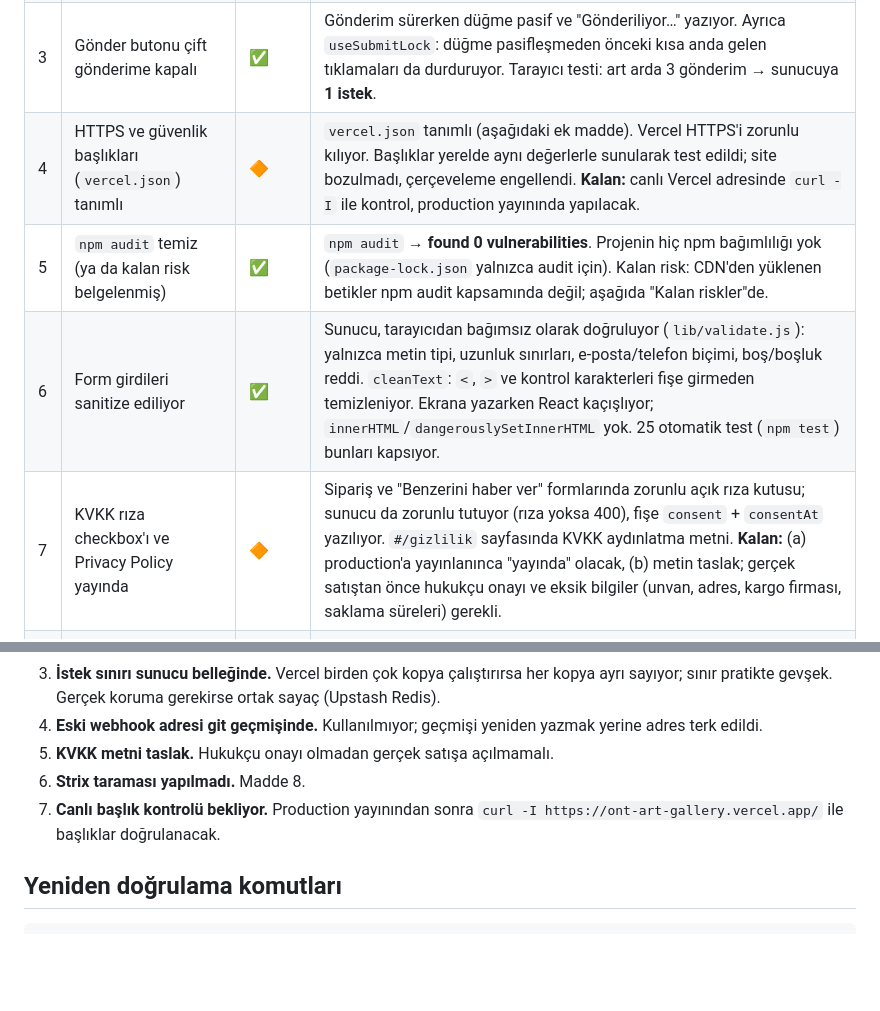
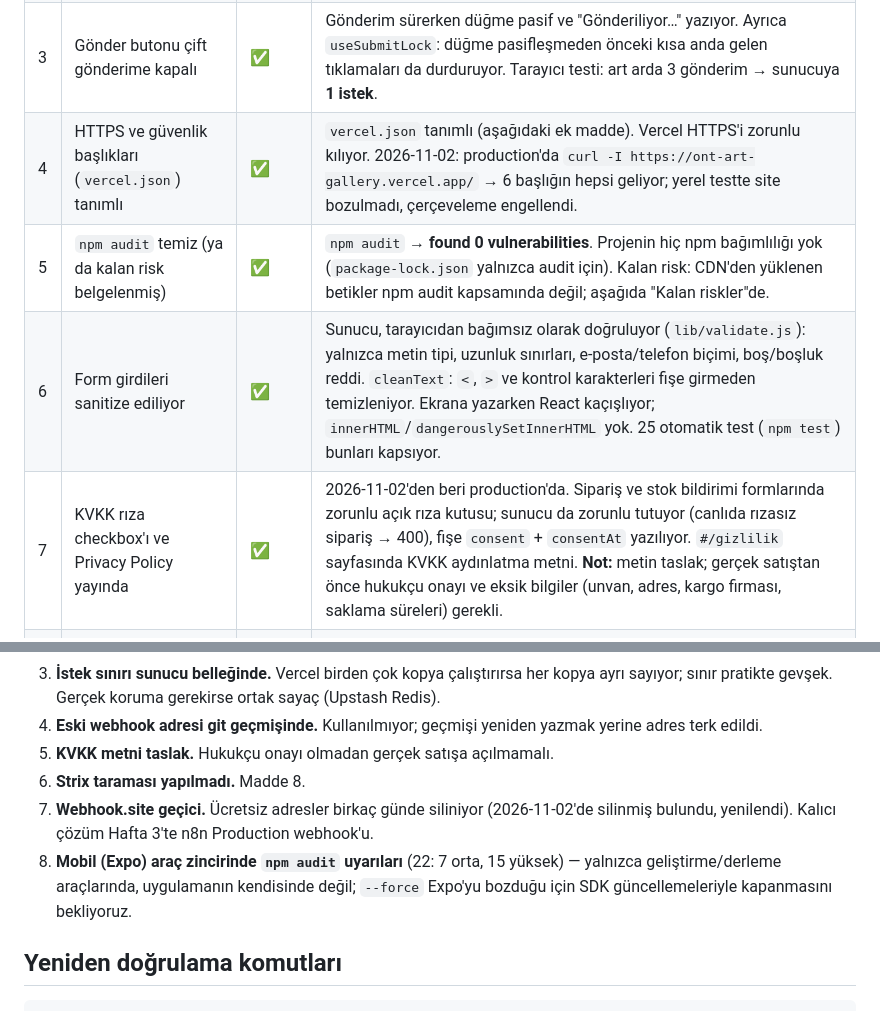
Before and after one commit to rcantok/ont-art-gallery, a Markdown page: GUVENLIK.md, 2 parts joined by grey strips. GitHub-like rendering; blank space fills up the shorter version.

```diff
--- a/GUVENLIK.md
+++ b/GUVENLIK.md
@@ -12,10 +12,10 @@ Durum: ✅ tamam · 🔶 kısmen / yayında doğrulanacak · ❌ yapılmadı
 | 1 | `.env` dosyası `.gitignore`'da | ✅ | `.gitignore` → `.env*` (yalnızca `!.env.example` hariç). `git check-ignore -v .env.local` → `.gitignore:13:.env*`. Git'te takip edilen tek env dosyası değersiz şablon `.env.example`. `.vercelignore` da `.env*`'i Vercel yüklemesinden dışlıyor. |
 | 2 | Tüm secret'lar Vercel Environment Variables'ta (kodda değil) | ✅ | `WEBHOOK_URL` ve `WEBHOOK_SECRET` yalnızca `process.env`'den okunuyor (`lib/server.js`). `vercel env ls`: Production ve Preview değerleri **Secret / Hidden**, Development ayrı. Production için ayrı webhook adresi ve anahtar. Sayfa kaynağında webhook adresi yok (canlı preview'da kontrol edildi). |
 | 3 | Gönder butonu çift gönderime kapalı | ✅ | Gönderim sürerken düğme pasif ve "Gönderiliyor…" yazıyor. Ayrıca `useSubmitLock`: düğme pasifleşmeden önceki kısa anda gelen tıklamaları da durduruyor. Tarayıcı testi: art arda 3 gönderim → sunucuya **1 istek**. |
-| 4 | HTTPS ve güvenlik başlıkları (`vercel.json`) tanımlı | 🔶 | `vercel.json` tanımlı (aşağıdaki ek madde). Vercel HTTPS'i zorunlu kılıyor. Başlıklar yerelde aynı değerlerle sunularak test edildi; site bozulmadı, çerçeveleme engellendi. **Kalan:** canlı Vercel adresinde `curl -I` ile kontrol, production yayınında yapılacak. |
+| 4 | HTTPS ve güvenlik başlıkları (`vercel.json`) tanımlı | ✅ | `vercel.json` tanımlı (aşağıdaki ek madde). Vercel HTTPS'i zorunlu kılıyor. 2026-11-02: production'da `curl -I https://ont-art-gallery.vercel.app/` → 6 başlığın hepsi geliyor; yerel testte site bozulmadı, çerçeveleme engellendi. |
 | 5 | `npm audit` temiz (ya da kalan risk belgelenmiş) | ✅ | `npm audit` → **found 0 vulnerabilities**. Projenin hiç npm bağımlılığı yok (`package-lock.json` yalnızca audit için). Kalan risk: CDN'den yüklenen betikler npm audit kapsamında değil; aşağıda "Kalan riskler"de. |
 | 6 | Form girdileri sanitize ediliyor | ✅ | Sunucu, tarayıcıdan bağımsız olarak doğruluyor (`lib/validate.js`): yalnızca metin tipi, uzunluk sınırları, e-posta/telefon biçimi, boş/boşluk reddi. `cleanText`: `<`, `>` ve kontrol karakterleri fişe girmeden temizleniyor. Ekrana yazarken React kaçışlıyor; `innerHTML`/`dangerouslySetInnerHTML` yok. 25 otomatik test (`npm test`) bunları kapsıyor. |
-| 7 | KVKK rıza checkbox'ı ve Privacy Policy yayında | 🔶 | Sipariş ve "Benzerini haber ver" formlarında zorunlu açık rıza kutusu; sunucu da zorunlu tutuyor (rıza yoksa 400), fişe `consent` + `consentAt` yazılıyor. `#/gizlilik` sayfasında KVKK aydınlatma metni. **Kalan:** (a) production'a yayınlanınca "yayında" olacak, (b) metin taslak; gerçek satıştan önce hukukçu onayı ve eksik bilgiler (unvan, adres, kargo firması, saklama süreleri) gerekli. |
+| 7 | KVKK rıza checkbox'ı ve Privacy Policy yayında | ✅ | 2026-11-02'den beri production'da. Sipariş ve stok bildirimi formlarında zorunlu açık rıza kutusu; sunucu da zorunlu tutuyor (canlıda rızasız sipariş → 400), fişe `consent` + `consentAt` yazılıyor. `#/gizlilik` sayfasında KVKK aydınlatma metni. **Not:** metin taslak; gerçek satıştan önce hukukçu onayı ve eksik bilgiler (unvan, adres, kargo firması, saklama süreleri) gerekli. |
 | 8 | Claude denetimi (`/security-review`) ve Strix taraması: kritik bulgu yok | 🔶 | `/security-review` (Hafta 2'nin 7 commit'i): **yüksek güvenli açık bulunmadı.** Strix taraması **çalıştırılamadı**: ChatGPT aboneliğiyle giriş başarılı oldu ama OpenAI denenen her modeli ("not supported when using Codex with a ChatGPT account") reddetti. Bir API anahtarıyla (OpenRouter vb.) yeniden denenecek. |
 
 ## Ek maddeler
@@ -44,7 +44,8 @@ Durum: ✅ tamam · 🔶 kısmen / yayında doğrulanacak · ❌ yapılmadı
 4. **Eski webhook adresi git geçmişinde.** Kullanılmıyor; geçmişi yeniden yazmak yerine adres terk edildi.
 5. **KVKK metni taslak.** Hukukçu onayı olmadan gerçek satışa açılmamalı.
 6. **Strix taraması yapılmadı.** Madde 8.
-7. **Canlı başlık kontrolü bekliyor.** Production yayınından sonra `curl -I https://ont-art-gallery.vercel.app/` ile başlıklar doğrulanacak.
+7. **Webhook.site geçici.** Ücretsiz adresler birkaç günde siliniyor (2026-11-02'de silinmiş bulundu, yenilendi). Kalıcı çözüm Hafta 3'te n8n Production webhook'u.
+8. **Mobil (Expo) araç zincirinde `npm audit` uyarıları** (22: 7 orta, 15 yüksek) — yalnızca geliştirme/derleme araçlarında, uygulamanın kendisinde değil; `--force` Expo'yu bozduğu için SDK güncellemeleriyle kapanmasını bekliyoruz.
 
 ## Yeniden doğrulama komutları
 
```
Also changed, not shown: CLAUDE.md (+4 -6 lines).
